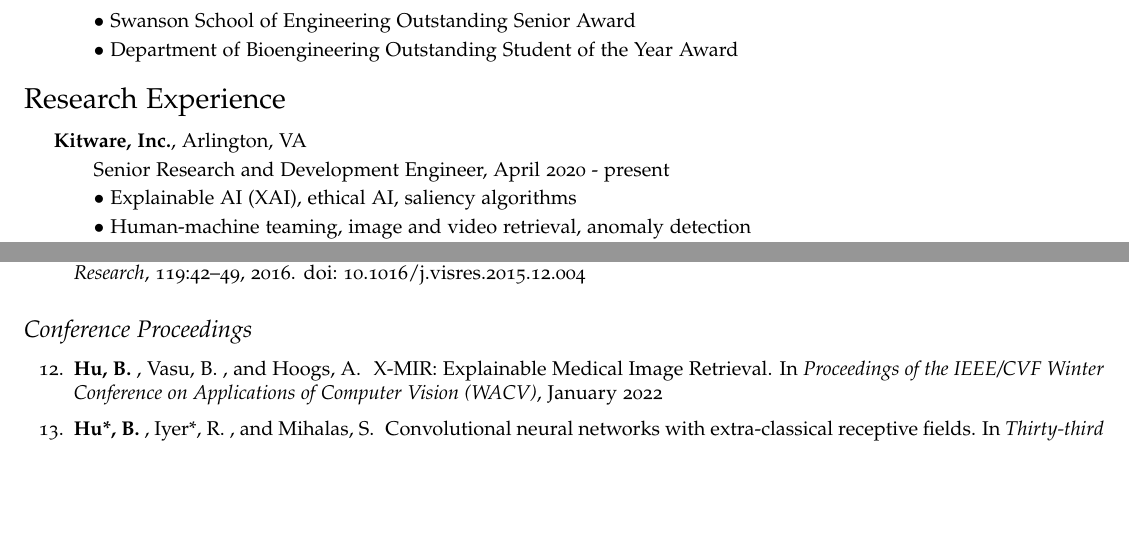
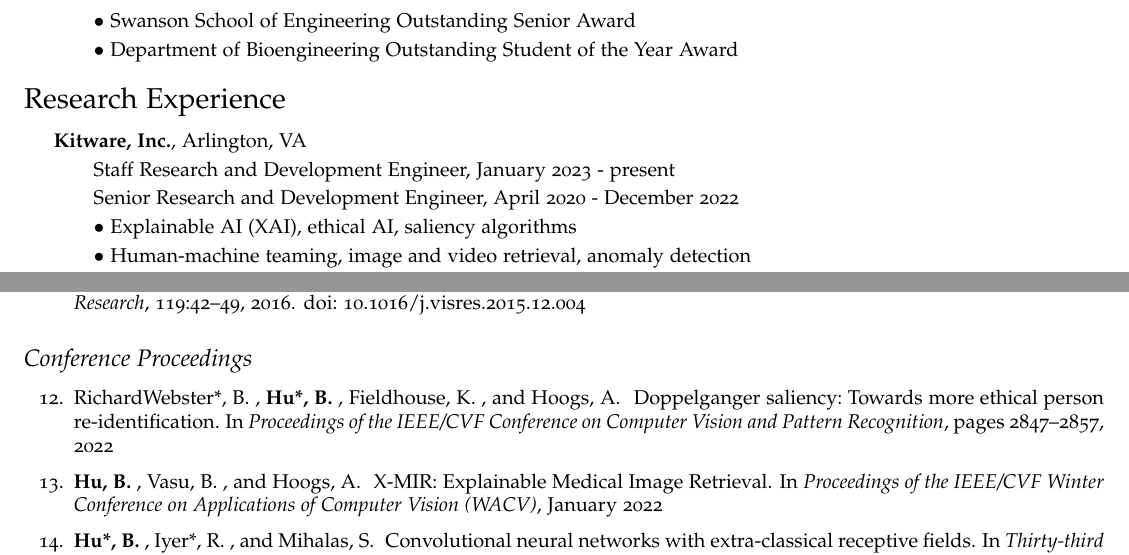
Before and after one commit to brianhhu/CV, a LaTeX CV (CV_Brian_Hu.tex, which reads hucv.bib): two parts of pages 1 and 2 of 3, joined at a grey line, cut so that both start at the same text, the shorter picture padded with empty space. Compiled offline with pdfLaTeX.

Commit message:
Update experience and add doppelganger saliency paper

```diff
--- a/CV_Brian_Hu.tex
+++ b/CV_Brian_Hu.tex
@@ -140,8 +140,9 @@
 \section*{Research Experience}
 \vspace{-0.05in}
 \begin{itemize}
-  \item \textbf{Kitware, Inc.}, Arlington, VA
-  \subitem Senior Research and Development Engineer, April 2020 - present
+\item \textbf{Kitware, Inc.}, Arlington, VA
+  \subitem Staff Research and Development Engineer, January 2023 - present
+  \subitem Senior Research and Development Engineer, April 2020 - December 2022
   \subitem$\bullet$ Explainable AI (XAI), ethical AI, saliency algorithms
   \subitem$\bullet$ Human-machine teaming, image and video retrieval, anomaly detection
   \subitem$\bullet$ Small object detection, person/vehicle re-identification
@@ -204,6 +205,7 @@
 \subsection*{Conference Proceedings}
 
 \begin{enumerate}[resume]
+\item \bibentry{RichardWebster_etal22}
 \item \bibentry{Hu_etal22}
 \item \bibentry{Hu_Iyer19Neurips}
 \item \bibentry{Hu_Shang19Neurips}
--- a/hucv.bib
+++ b/hucv.bib
@@ -180,3 +180,11 @@
   Month                    = {January},
   Year                     = {2022},
 }
+
+@inproceedings{RichardWebster_etal22,
+  Author                   = {Brandon RichardWebster* and Brian Hu* and Keith Fieldhouse and Anthony Hoogs},
+  Title                    = {Doppelganger Saliency: Towards More Ethical Person Re-Identification},
+  Booktitle                = {Proceedings of the IEEE/CVF Conference on Computer Vision and Pattern Recognition},
+  Pages                    = {2847--2857},
+  Year                     = {2022}
+}
```
Also changed, not shown: CV_Brian_Hu.pdf.
